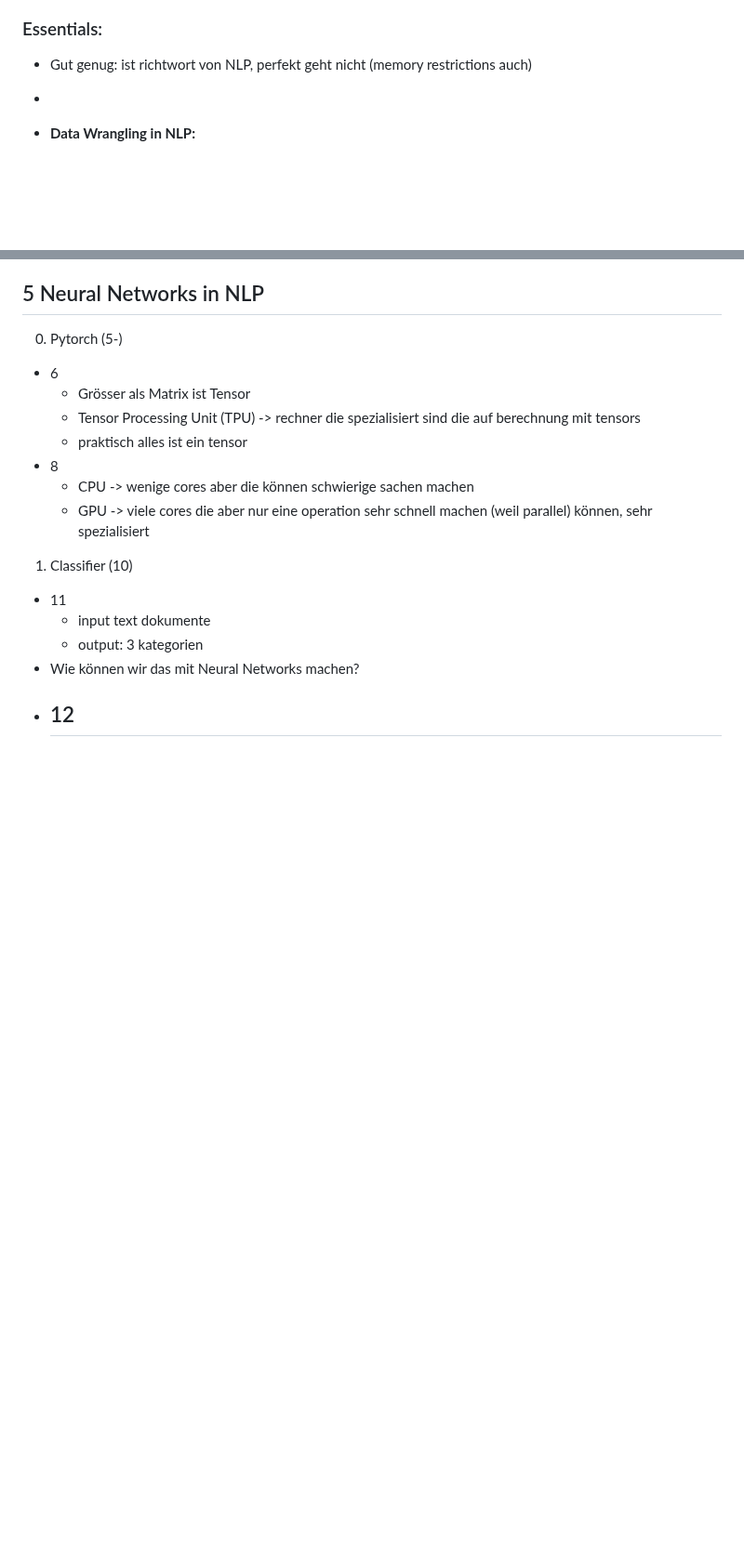
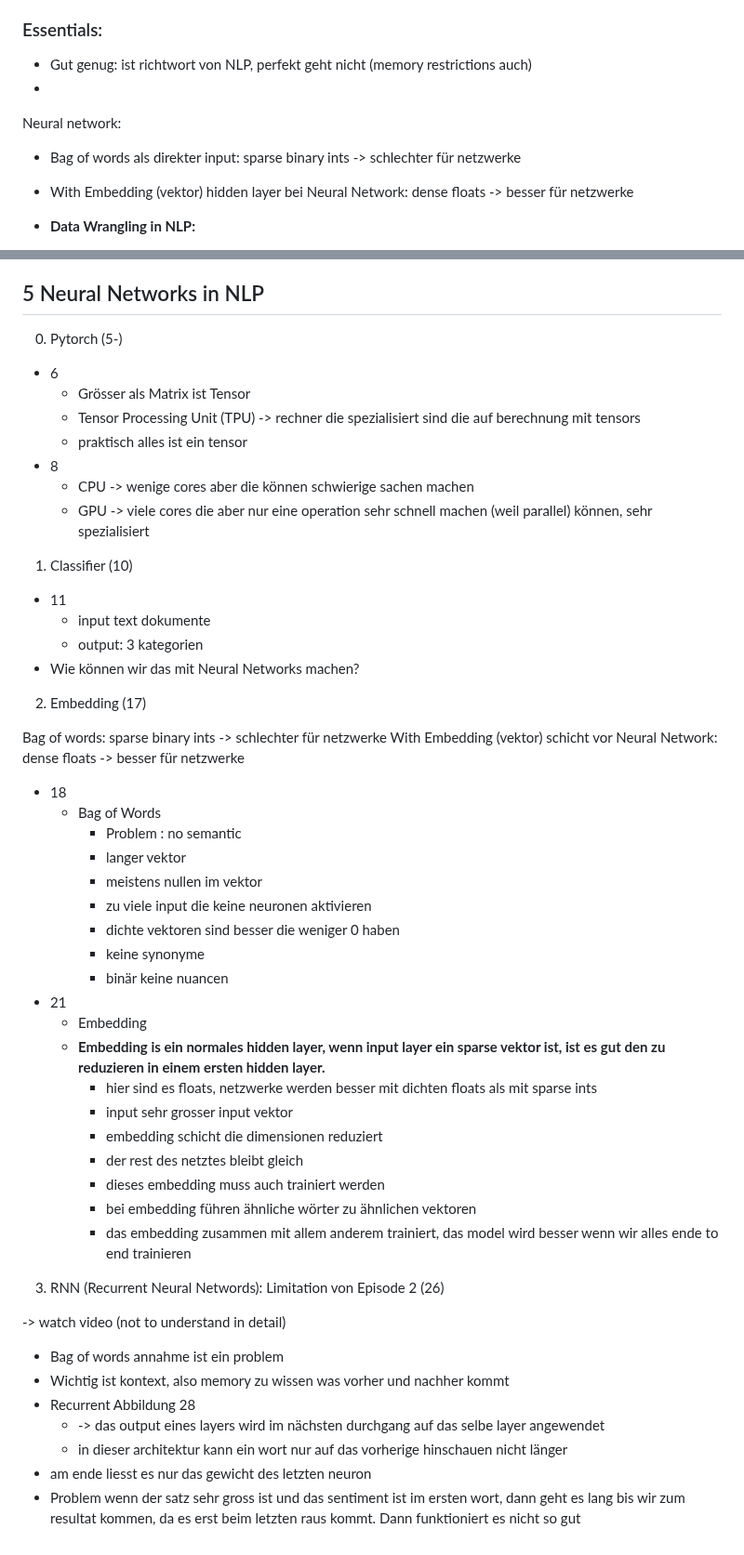
Before and after one commit to Nora-Olivia-Ammann/cas_data_science, a Markdown page: 0_Notes/12_NLP.md, 2 parts joined by grey strips. Shown at 93% size. Drawn GitHub-style; blank space fills up the shorter version.

```diff
--- a/0_Notes/12_NLP.md
+++ b/0_Notes/12_NLP.md
@@ -6,6 +6,9 @@ Nach chat bots Lektion 5 + viel besser
 ### Essentials:
   - Gut genug: ist richtwort von NLP, perfekt geht nicht (memory restrictions auch)
   -
+Neural network:
+- Bag of words als direkter input: sparse binary ints -> schlechter für netzwerke
+- With Embedding (vektor) hidden layer bei Neural Network: dense floats -> besser für netzwerke
 
 - **Data Wrangling in NLP:**
   - Stop Words -> häufigste weg
@@ -189,5 +192,40 @@ Nach chat bots Lektion 5 + viel besser
   - input text dokumente
   - output: 3 kategorien
 - Wie können wir das mit Neural Networks machen?
-- 12
-  -
+
+2. Embedding (17)
+
+Bag of words: sparse binary ints -> schlechter für netzwerke
+With Embedding (vektor) schicht vor Neural Network: dense floats -> besser für netzwerke
+
+- 18
+  - Bag of Words
+    - Problem : no semantic
+    - langer vektor
+    - meistens nullen im vektor
+    - zu viele input die keine neuronen aktivieren
+    - dichte vektoren sind besser die weniger 0 haben
+    - keine synonyme
+    - binär keine nuancen
+- 21
+  - Embedding
+  - **Embedding is ein normales hidden layer, wenn input layer ein sparse vektor ist, ist es gut den zu reduzieren in einem ersten hidden layer.**
+    - hier sind es floats, netzwerke werden besser mit dichten floats als mit sparse ints
+    - input sehr grosser input vektor
+    - embedding schicht die dimensionen reduziert
+    - der rest des netztes bleibt gleich
+    - dieses embedding muss auch trainiert werden
+    - bei embedding führen ähnliche wörter zu ähnlichen vektoren
+    - das embedding zusammen mit allem anderem trainiert, das model wird besser wenn wir alles ende to end trainieren
+
+3. RNN (Recurrent Neural Networds): Limitation von Episode 2 (26)
+
+-> watch video (not to understand in detail)
+
+- Bag of words annahme ist ein problem
+- Wichtig ist kontext, also memory zu wissen was vorher und nachher kommt
+- Recurrent Abbildung 28
+  - -> das output eines layers wird im nächsten durchgang auf das selbe layer angewendet
+  - in dieser architektur kann ein wort nur auf das vorherige hinschauen nicht länger
+- am ende liesst es nur das gewicht des letzten neuron
+- Problem wenn der satz sehr gross ist und das sentiment ist im ersten wort, dann geht es lang bis wir zum resultat kommen, da es erst beim letzten raus kommt. Dann funktioniert es nicht so gut
```
